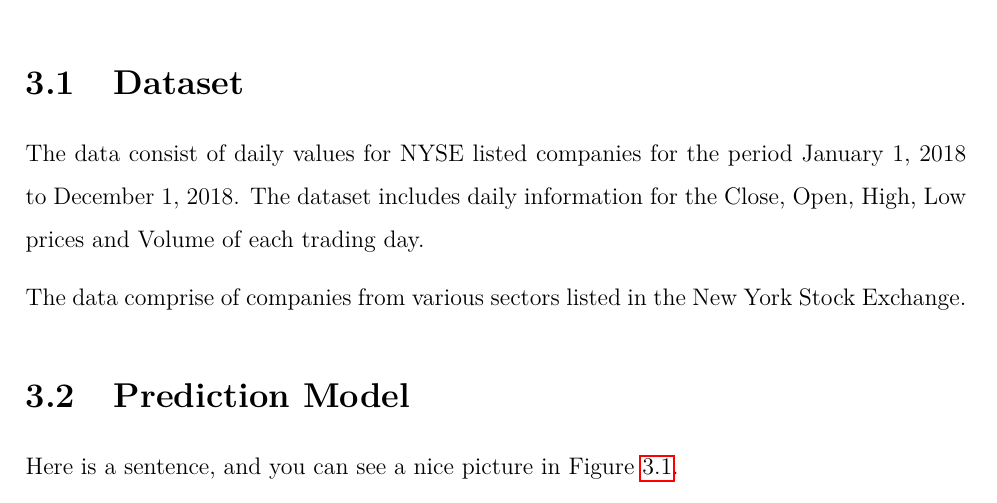
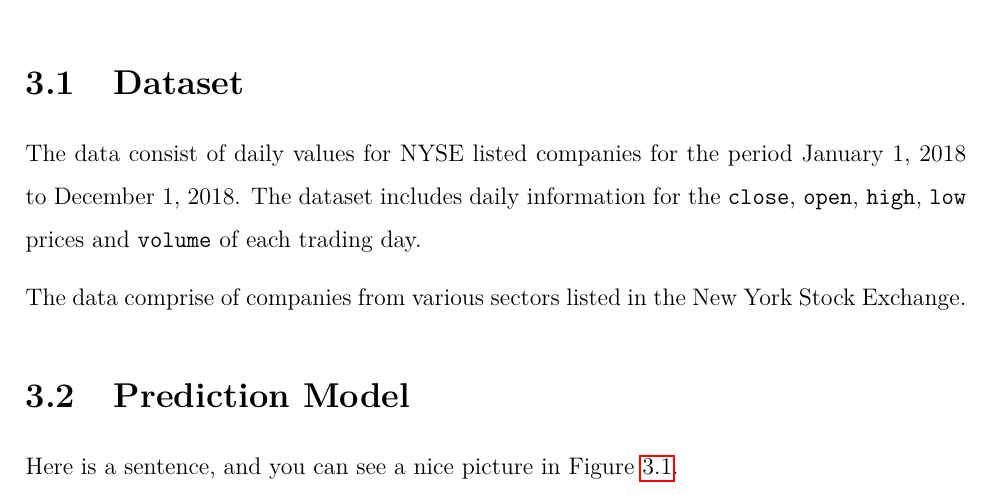
Before and after one commit to antoniouaa/msc_thesis, a LaTeX thesis (tex/main.tex, which reads tex/chapters/method.tex): part of page 7 of 12, cut so that both start at the same text. Compiled offline with pdfLaTeX.

```diff
--- a/tex/chapters/method.tex
+++ b/tex/chapters/method.tex
@@ -1,15 +1,10 @@
 The following section provides details in the construction of the model for predicting stock prices, as well as a breakdown of the data used in the training of the network.
 
 \section{Dataset}
-The data consist of daily values for NYSE listed companies for the period January 1, 2018 to December 1, 2018. The dataset includes daily information for the Close, Open, High, Low prices and Volume of each trading day.
+The data consist of daily values for NYSE listed companies for the period January 1, 2018 to December 1, 2018. The dataset includes daily information for the \texttt{close}, \texttt{open}, \texttt{high}, \texttt{low} prices and \texttt{volume} of each trading day.
 
 
 The data comprise of companies from various sectors listed in the New York Stock Exchange.
-
-
-
-
-
 
 \section{Prediction Model}
 
```
Also changed, not shown: tex/main.pdf, 5 other files.
